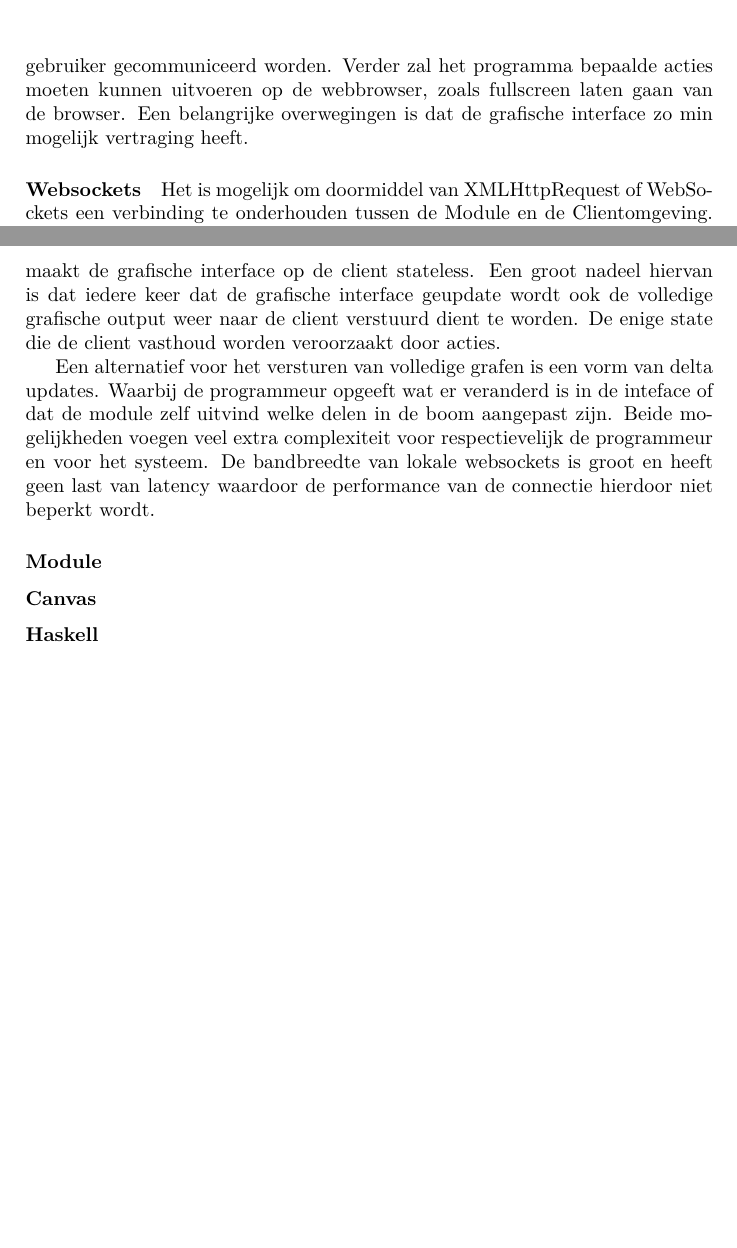
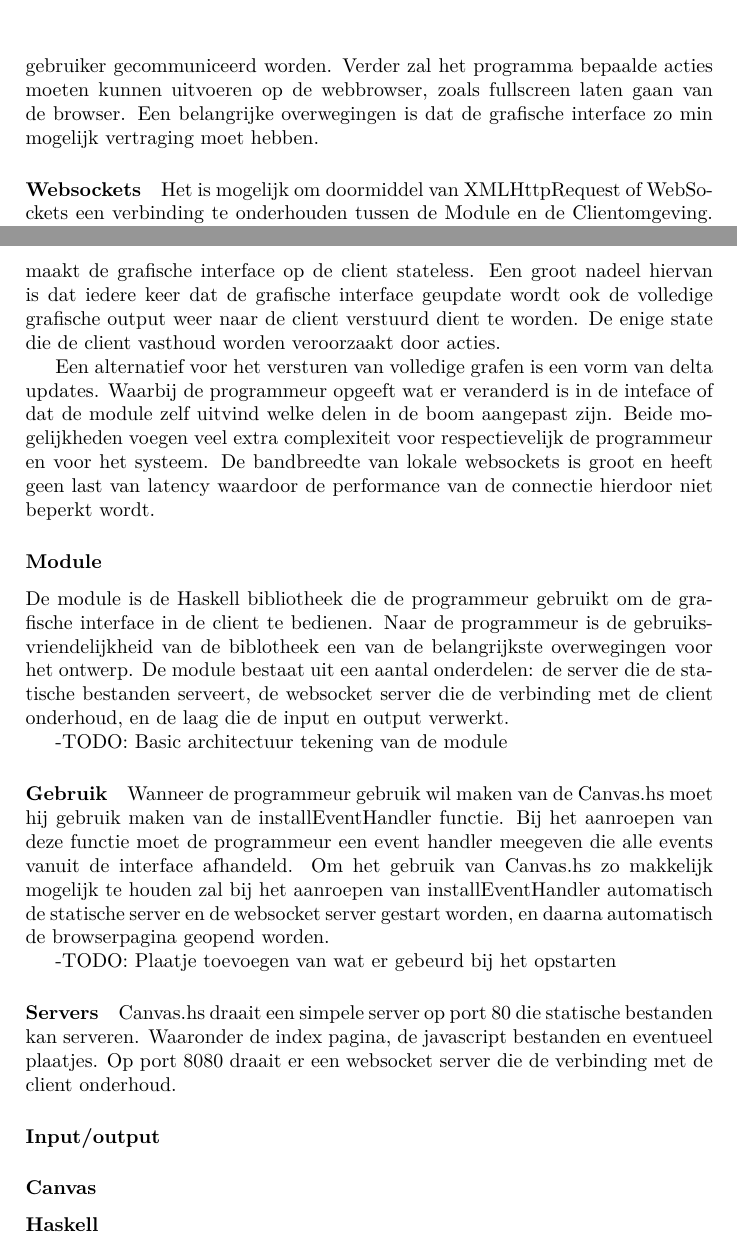
Before and after one commit to CanvasHS/Verslag, a LaTeX document (verslag.tex, which reads Hoofdstukken/ontwerp/detail/architectuur.tex): two parts of pages 7 and 8 of 35, joined at a grey line, cut so that both start at the same text, the shorter picture padded with empty space. Compiled offline with pdfLaTeX.

Commit message:
Uitbreiding op het module onderdeel van de architectuur

```diff
--- a/Hoofdstukken/ontwerp/detail/architectuur.tex
+++ b/Hoofdstukken/ontwerp/detail/architectuur.tex
@@ -10,7 +10,7 @@ De architectuur van een applicatie die Canvas.hs gebruikt bestaat uit drie compo
 \end{figure}
 
 \subsubsection{Communicatie}
-Gegevensoverdracht tussen de HTTP server en de browser moet snel gebeuren. Om de grafische elementen in de browser weer te geven moeten de output van de grafische interface naar de browser gecomunniceert worden. Wanneer de gebruiker interactie heeft met de interface moet dit naar het programma van de gebruiker gecommuniceerd worden. Verder zal het programma bepaalde acties moeten kunnen uitvoeren op de webbrowser, zoals fullscreen laten gaan van de browser. Een belangrijke overwegingen is dat de grafische interface zo min mogelijk vertraging heeft.
+Gegevensoverdracht tussen de HTTP server en de browser moet snel gebeuren. Om de grafische elementen in de browser weer te geven moeten de output van de grafische interface naar de browser gecomunniceert worden. Wanneer de gebruiker interactie heeft met de interface moet dit naar het programma van de gebruiker gecommuniceerd worden. Verder zal het programma bepaalde acties moeten kunnen uitvoeren op de webbrowser, zoals fullscreen laten gaan van de browser. Een belangrijke overwegingen is dat de grafische interface zo min mogelijk vertraging moet hebben.
 
 
 \paragraph{Websockets}
@@ -27,7 +27,18 @@ In functioneel programmeren is het gebruikelijk om veel gebruik te maken van fun
 Een alternatief voor het versturen van volledige grafen is een vorm van delta updates. Waarbij de programmeur opgeeft wat er veranderd is in de inteface of dat de module zelf uitvind welke delen in de boom aangepast zijn. Beide mogelijkheden voegen veel extra complexiteit voor respectievelijk de programmeur en voor het systeem. De bandbreedte van lokale websockets is groot en heeft geen last van latency waardoor de performance van de connectie hierdoor niet beperkt wordt.
 
 \subsubsection{Module}
+De module is de Haskell bibliotheek die de programmeur gebruikt om de grafische interface in de client te bedienen. Naar de programmeur is de gebruiksvriendelijkheid van de biblotheek een van de belangrijkste overwegingen voor het ontwerp. De module bestaat uit een aantal onderdelen: de server die de statische bestanden serveert, de websocket server die de verbinding met de client onderhoud, en de laag die de input en output verwerkt.
 
+-TODO: Basic architectuur tekening van de module
+
+\paragraph{Gebruik} Wanneer de programmeur gebruik wil maken van de Canvas.hs moet hij gebruik maken van de installEventHandler functie. Bij het aanroepen van deze functie moet de programmeur een event handler meegeven die alle events vanuit de interface afhandeld. Om het gebruik van Canvas.hs zo makkelijk mogelijk te houden zal bij het aanroepen van installEventHandler automatisch de statische server en de websocket server gestart worden, en daarna automatisch de browserpagina geopend worden.
+
+-TODO: Plaatje toevoegen van wat er gebeurd bij het opstarten
+
+\paragraph{Servers}
+Canvas.hs draait een simpele server op port 80 die statische bestanden kan serveren. Waaronder de index pagina, de javascript bestanden en eventueel plaatjes. Op port 8080 draait er een websocket server die de verbinding met de client onderhoud.
+
+\paragraph{Input/output}
 
 \subsubsection{Canvas}
 
```
